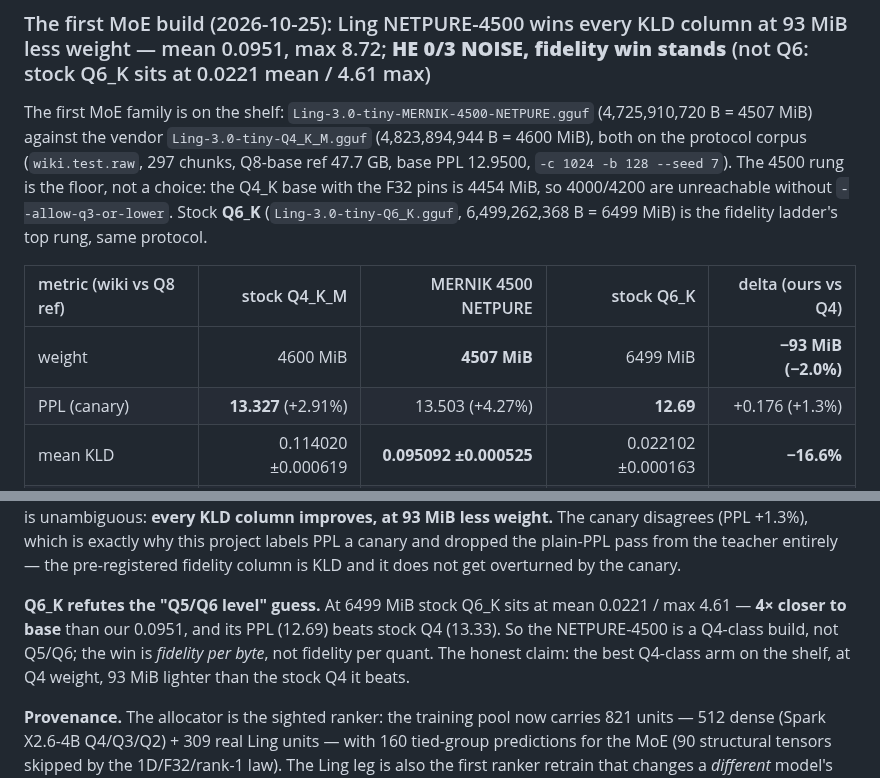
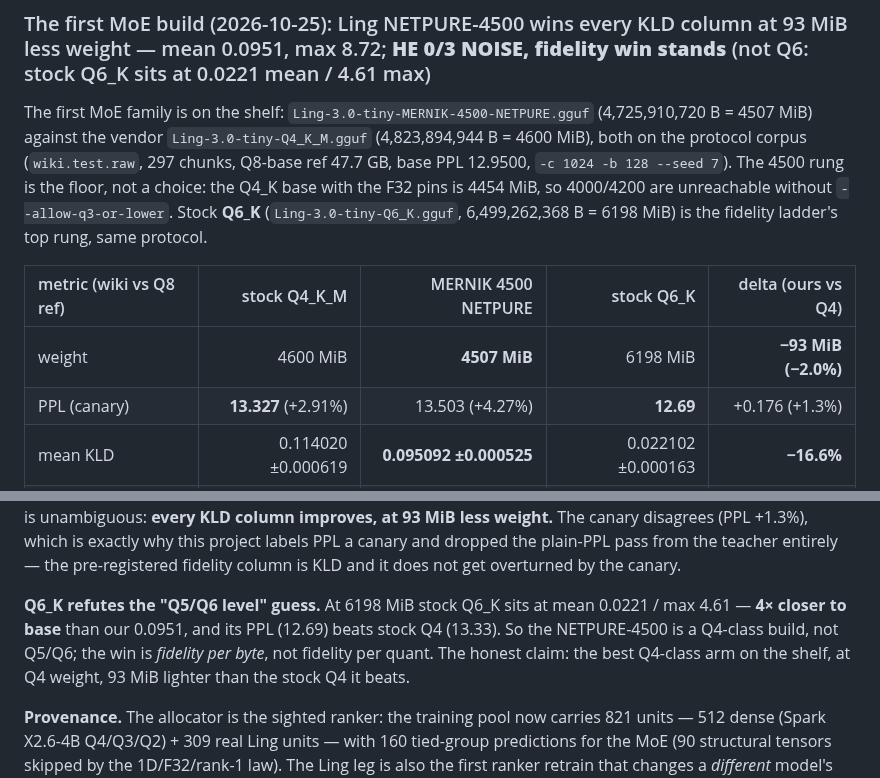
Before and after one commit to wepiqx/MERNIK, a Markdown page: README.md, 2 parts joined by grey strips. Rendered like a GitHub page.

Commit message:
README: correct Q6_K weight 6499->6198 MiB (decimal MB was mislabelled)

```diff
--- a/README.md
+++ b/README.md
@@ -39,11 +39,11 @@ bench, and norms shields).
 
 ### The first MoE build (2026-10-25): Ling NETPURE-4500 wins every KLD column at 93 MiB less weight — mean 0.0951, max 8.72; **HE 0/3 NOISE, fidelity win stands** (not Q6: stock Q6_K sits at 0.0221 mean / 4.61 max)
 
-The first MoE family is on the shelf: `Ling-3.0-tiny-MERNIK-4500-NETPURE.gguf` (4,725,910,720 B = 4507 MiB) against the vendor `Ling-3.0-tiny-Q4_K_M.gguf` (4,823,894,944 B = 4600 MiB), both on the protocol corpus (`wiki.test.raw`, 297 chunks, Q8-base ref 47.7 GB, base PPL 12.9500, `-c 1024 -b 128 --seed 7`). The 4500 rung is the floor, not a choice: the Q4_K base with the F32 pins is 4454 MiB, so 4000/4200 are unreachable without `--allow-q3-or-lower`. Stock **Q6_K** (`Ling-3.0-tiny-Q6_K.gguf`, 6,499,262,368 B = 6499 MiB) is the fidelity ladder's top rung, same protocol.
+The first MoE family is on the shelf: `Ling-3.0-tiny-MERNIK-4500-NETPURE.gguf` (4,725,910,720 B = 4507 MiB) against the vendor `Ling-3.0-tiny-Q4_K_M.gguf` (4,823,894,944 B = 4600 MiB), both on the protocol corpus (`wiki.test.raw`, 297 chunks, Q8-base ref 47.7 GB, base PPL 12.9500, `-c 1024 -b 128 --seed 7`). The 4500 rung is the floor, not a choice: the Q4_K base with the F32 pins is 4454 MiB, so 4000/4200 are unreachable without `--allow-q3-or-lower`. Stock **Q6_K** (`Ling-3.0-tiny-Q6_K.gguf`, 6,499,262,368 B = 6198 MiB) is the fidelity ladder's top rung, same protocol.
 
 | metric (wiki vs Q8 ref) | stock Q4_K_M | MERNIK 4500 NETPURE | stock Q6_K | delta (ours vs Q4) |
 |:---|---:|---:|---:|---:|
-| weight | 4600 MiB | **4507 MiB** | 6499 MiB | **−93 MiB (−2.0%)** |
+| weight | 4600 MiB | **4507 MiB** | 6198 MiB | **−93 MiB (−2.0%)** |
 | PPL (canary) | **13.327** (+2.91%) | 13.503 (+4.27%) | **12.69** | +0.176 (+1.3%) |
 | mean KLD | 0.114020 ±0.000619 | **0.095092 ±0.000525** | 0.022102 ±0.000163 | **−16.6%** |
 | median KLD | 0.048512 | **0.039573** | 0.008468 | **−18.4%** |
@@ -53,7 +53,7 @@ The first MoE family is on the shelf: `Ling-3.0-tiny-MERNIK-4500-NETPURE.gguf` (
 
 **The absolute numbers are the record.** 0.0951 mean is the lowest of any Q4-class build on file (4B NETPURE: 0.1769; 4B stock: 0.1666; 9B arms: 0.1209–0.1262) and 8.72 is the lowest max KLD of any non-Q8 arm (4B NETPURE: 14.17; 9B arms: 25.5–30.0). Only the Q8 references and the near-ceiling 4B 4050-GNOMF16 control (mean 0.0623) sit lower on mean; cross-model absolutes are not a ranking. Within its own control the direction is unambiguous: **every KLD column improves, at 93 MiB less weight.** The canary disagrees (PPL +1.3%), which is exactly why this project labels PPL a canary and dropped the plain-PPL pass from the teacher entirely — the pre-registered fidelity column is KLD and it does not get overturned by the canary.
 
-**Q6_K refutes the "Q5/Q6 level" guess.** At 6499 MiB stock Q6_K sits at mean 0.0221 / max 4.61 — **4× closer to base** than our 0.0951, and its PPL (12.69) beats stock Q4 (13.33). So the NETPURE-4500 is a Q4-class build, not Q5/Q6; the win is *fidelity per byte*, not fidelity per quant. The honest claim: the best Q4-class arm on the shelf, at Q4 weight, 93 MiB lighter than the stock Q4 it beats.
+**Q6_K refutes the "Q5/Q6 level" guess.** At 6198 MiB stock Q6_K sits at mean 0.0221 / max 4.61 — **4× closer to base** than our 0.0951, and its PPL (12.69) beats stock Q4 (13.33). So the NETPURE-4500 is a Q4-class build, not Q5/Q6; the win is *fidelity per byte*, not fidelity per quant. The honest claim: the best Q4-class arm on the shelf, at Q4 weight, 93 MiB lighter than the stock Q4 it beats.
 
 **Provenance.** The allocator is the sighted ranker: the training pool now carries 821 units — 512 dense (Spark X2.6-4B Q4/Q3/Q2) + 309 real Ling units — with 160 tied-group predictions for the MoE (90 structural tensors skipped by the 1D/F32/rank-1 law). The Ling leg is also the first ranker retrain that changes a *different* model's allocation: on Ornith it retiers 30/442 tensors (rank-corr +0.42 with the dense-only netpred), Q8→Q5 in the middle, layer 0/31 attention up, 1–4 down, same total size — recorded in the Fracture card, not here.
 
```
